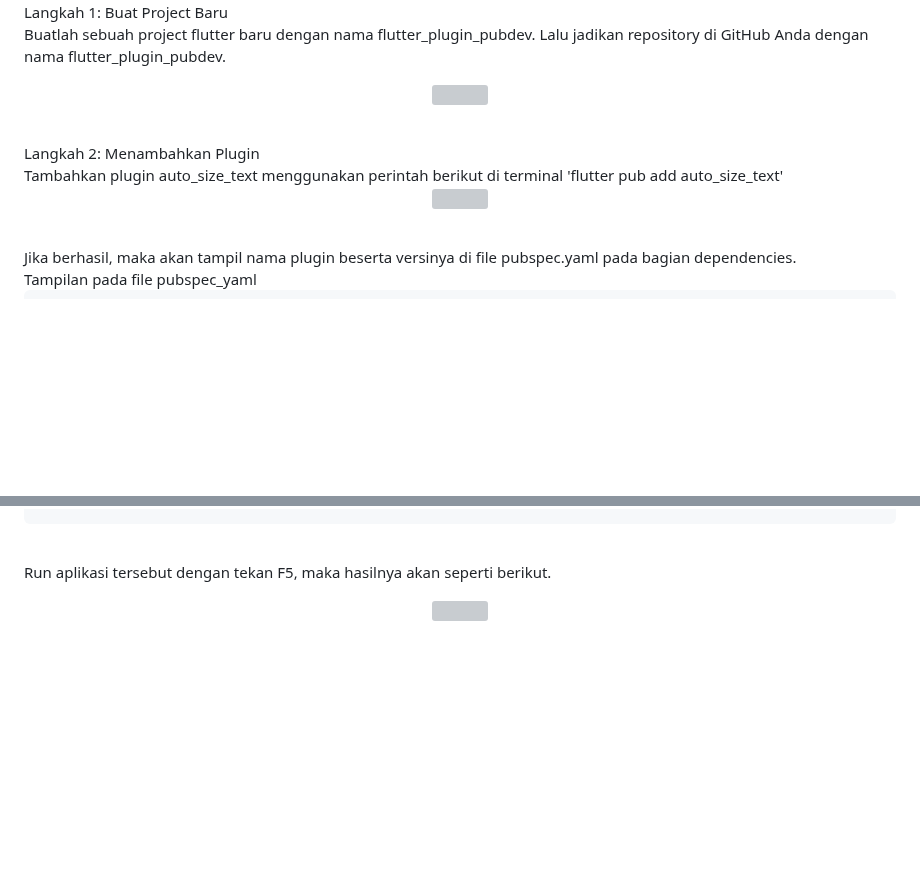
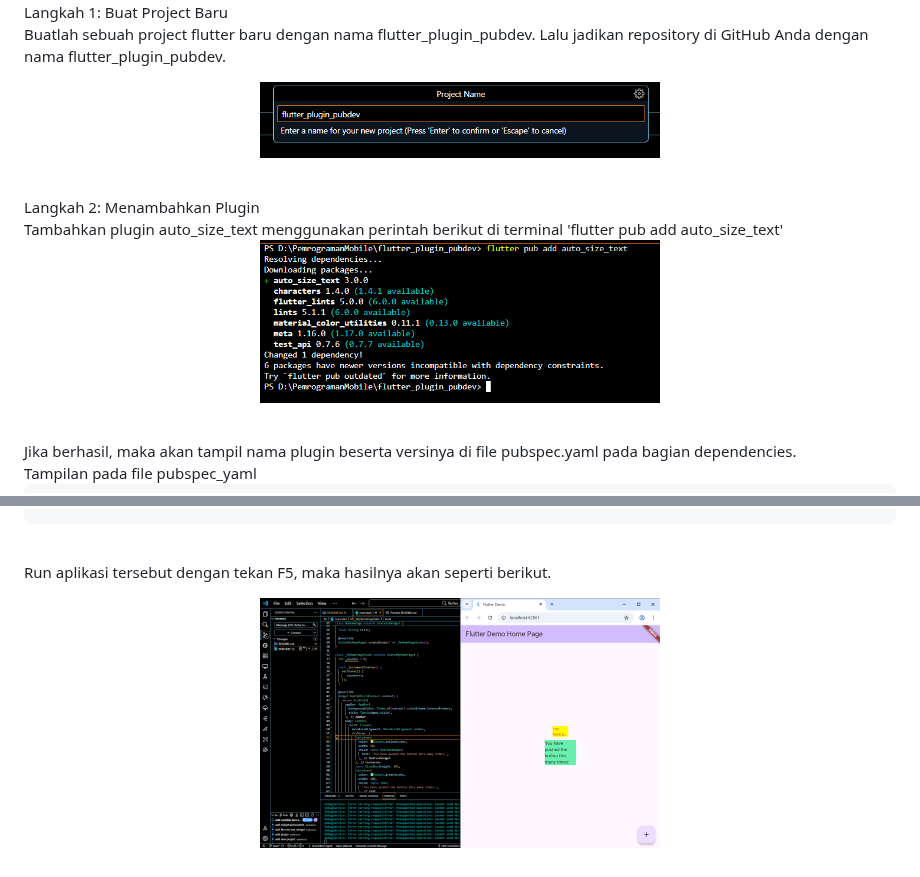
Before and after one commit to aqilaazza/PemrogramanMobile, a Markdown page: flutter_plugin_pubdev/README.md, 2 parts joined by grey strips. Drawn GitHub-style; blank space fills up the shorter version; grey boxes are pictures that could not be loaded.

````diff
--- a/flutter_plugin_pubdev/README.md
+++ b/flutter_plugin_pubdev/README.md
@@ -10,10 +10,10 @@
 <br>Perhatian: Diasumsikan Anda telah berhasil melakukan setup environment Flutter SDK, VS Code, Flutter Plugin, dan Android SDK pada pertemuan pertama.
 <br>Langkah 1: Buat Project Baru
 <br>Buatlah sebuah project flutter baru dengan nama flutter_plugin_pubdev. Lalu jadikan repository di GitHub Anda dengan nama flutter_plugin_pubdev.
-<p align="center"><img src="./image/praktikum01/01.png"  width="400"/></p>
+<p align="center"><img src="./Image/praktikum01/01.png"  width="400"/></p>
 <br>Langkah 2: Menambahkan Plugin
 <br>Tambahkan plugin auto_size_text menggunakan perintah berikut di terminal 'flutter pub add auto_size_text'
-<p align="center"><img src="./image/praktikum01/02.png"  width="400"/></p>
+<p align="center"><img src="./Image/praktikum01/02.png"  width="400"/></p>
 <br>Jika berhasil, maka akan tampil nama plugin beserta versinya di file pubspec.yaml pada bagian dependencies.
 <br>Tampilan pada file pubspec_yaml
 
@@ -106,4 +106,4 @@ Container(
 ```
 
 <br>Run aplikasi tersebut dengan tekan F5, maka hasilnya akan seperti berikut.
-<p align="center"><img src="./image/praktikum01/03.png"  width="400"/></p>
+<p align="center"><img src="./Image/praktikum01/03.png"  width="400"/></p>
````
